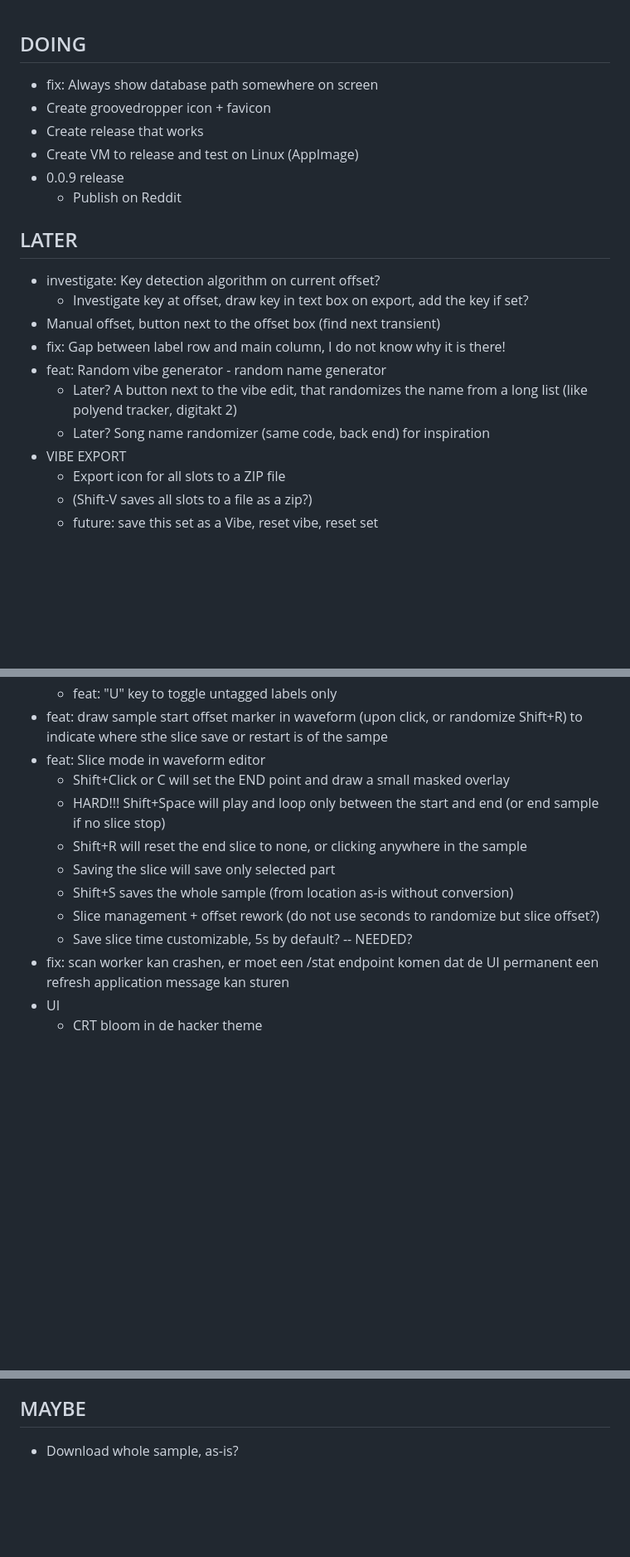
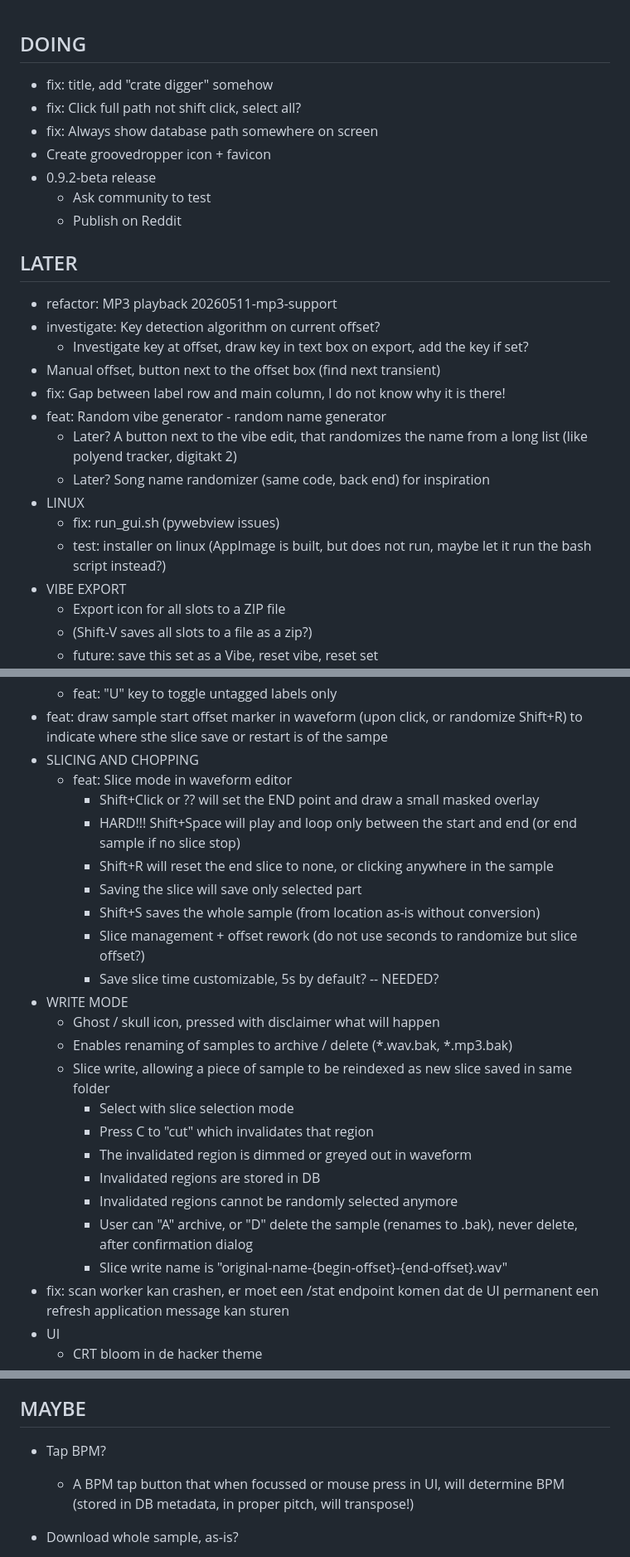
Before and after one commit to jorgb/groovedropper, a Markdown page: docs/TODO.md, 3 parts joined by grey strips. Shown at 83% size. Rendered like a GitHub page; blank space fills up the shorter version.

```diff
--- a/docs/TODO.md
+++ b/docs/TODO.md
@@ -1,15 +1,16 @@
 ## DOING
 
+- fix: title, add "crate digger" somehow
+- fix: Click full path not shift click, select all?
 - fix: Always show database path somewhere on screen
 - Create groovedropper icon + favicon
-- Create release that works
-- Create VM to release and test on Linux (AppImage)
-- 0.0.9 release
+- 0.9.2-beta release
+  - Ask community to test
   - Publish on Reddit
-
 
 ## LATER
 
+- refactor: MP3 playback 20260511-mp3-support
 - investigate: Key detection algorithm on current offset?
   - Investigate key at offset, draw key in text box on export, add the key
     if set?
@@ -19,6 +20,10 @@
   - Later? A button next to the vibe edit, that randomizes the name from a
     long list (like polyend tracker, digitakt 2)
   - Later? Song name randomizer (same code, back end) for inspiration
+- LINUX
+  - fix: run_gui.sh (pywebview issues)
+  - test: installer on linux (AppImage is built, but does not run, maybe let
+    it run the bash script instead?)
 - VIBE EXPORT
   - Export icon for all slots to a ZIP file
   - (Shift-V saves all slots to a file as a zip?)
@@ -31,15 +36,29 @@
   - Keys for unused buttons?
   - feat: "U" key to toggle untagged labels only
 - feat: draw sample start offset marker in waveform (upon click, or randomize Shift+R) to indicate where sthe slice save or restart is of the sampe
-- feat: Slice mode in waveform editor
-  - Shift+Click or C will set the END point and draw a small masked overlay
-  - HARD!!! Shift+Space will play and loop only between the start and end (or
-    end sample if no slice stop)
-  - Shift+R will reset the end slice to none, or clicking anywhere in the sample
-  - Saving the slice will save only selected part
-  - Shift+S saves the whole sample (from location as-is without conversion)
-  - Slice management + offset rework (do not use seconds to randomize but slice offset?)
-  - Save slice time customizable, 5s by default? -- NEEDED?
+- SLICING AND CHOPPING
+  - feat: Slice mode in waveform editor
+    - Shift+Click or ?? will set the END point and draw a small masked overlay
+    - HARD!!! Shift+Space will play and loop only between the start and end (or
+      end sample if no slice stop)
+    - Shift+R will reset the end slice to none, or clicking anywhere in the sample
+    - Saving the slice will save only selected part
+    - Shift+S saves the whole sample (from location as-is without conversion)
+    - Slice management + offset rework (do not use seconds to randomize but slice offset?)
+    - Save slice time customizable, 5s by default? -- NEEDED?
+- WRITE MODE
+  - Ghost  / skull icon, pressed with disclaimer what will happen
+  - Enables renaming of samples to archive / delete (*.wav.bak, *.mp3.bak)
+  - Slice write, allowing a piece of sample to be reindexed as new slice
+    saved in same folder
+    - Select with slice selection mode
+    - Press C to "cut" which invalidates that region
+    - The invalidated region is dimmed or greyed out in waveform
+    - Invalidated regions are stored in DB
+    - Invalidated regions cannot be randomly selected anymore
+    - User can "A" archive, or "D" delete the sample (renames to .bak),
+      never delete, after confirmation dialog
+    - Slice write name is "original-name-{begin-offset}-{end-offset}.wav"
 - fix: scan worker kan crashen, er moet een /stat endpoint komen dat de UI permanent een refresh application message kan sturen
 - UI
   - CRT bloom in de hacker theme
@@ -69,6 +88,9 @@
 
 ## MAYBE
 
+- Tap BPM?
+  - A BPM tap button that when focussed or mouse press in UI, will determine
+    BPM (stored in DB metadata, in proper pitch, will transpose!)
 - Download whole sample, as-is?
   - Shift+S Saves whole sample?
   - IF wanting to slice, or run remotely
```
Also changed, not shown: README.md (+4 -3 lines).
